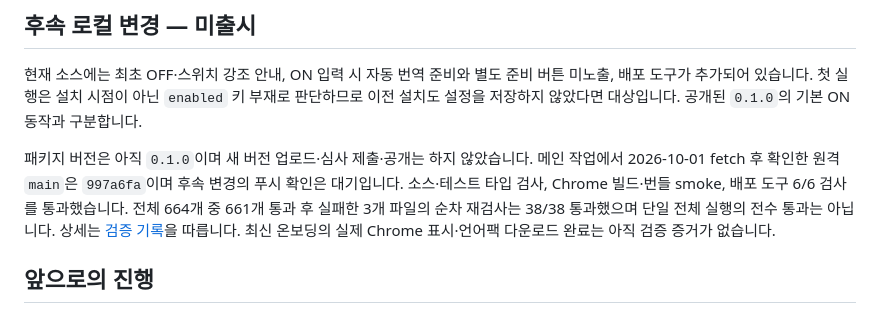
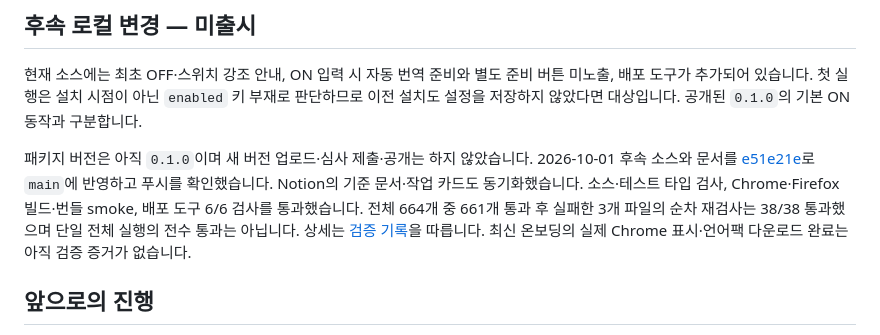
Before and after one commit to jeongjong10/mountain-project-korea-extension, a Markdown page: docs/release-status.md, the part around the change. Rendered like a GitHub page.

```diff
--- a/docs/release-status.md
+++ b/docs/release-status.md
@@ -20,7 +20,7 @@
 
 현재 소스에는 최초 OFF·스위치 강조 안내, ON 입력 시 자동 번역 준비와 별도 준비 버튼 미노출, 배포 도구가 추가되어 있습니다. 첫 실행은 설치 시점이 아닌 `enabled` 키 부재로 판단하므로 이전 설치도 설정을 저장하지 않았다면 대상입니다. 공개된 `0.1.0`의 기본 ON 동작과 구분합니다.
 
-패키지 버전은 아직 `0.1.0`이며 새 버전 업로드·심사 제출·공개는 하지 않았습니다. 메인 작업에서 2026-10-01 fetch 후 확인한 원격 `main`은 `997a6fa`이며 후속 변경의 푸시 확인은 대기입니다. 소스·테스트 타입 검사, Chrome 빌드·번들 smoke, 배포 도구 6/6 검사를 통과했습니다. 전체 664개 중 661개 통과 후 실패한 3개 파일의 순차 재검사는 38/38 통과했으며 단일 전체 실행의 전수 통과는 아닙니다. 상세는 [검증 기록](documentation-sync.md)을 따릅니다. 최신 온보딩의 실제 Chrome 표시·언어팩 다운로드 완료는 아직 검증 증거가 없습니다.
+패키지 버전은 아직 `0.1.0`이며 새 버전 업로드·심사 제출·공개는 하지 않았습니다. 2026-10-01 후속 소스와 문서를 [e51e21e](https://github.com/jeongjong10/mountain-project-korea-extension/commit/e51e21e161171a1e4e403cdfbeb2277fc3482b43)로 `main`에 반영하고 푸시를 확인했습니다. Notion의 기준 문서·작업 카드도 동기화했습니다. 소스·테스트 타입 검사, Chrome·Firefox 빌드·번들 smoke, 배포 도구 6/6 검사를 통과했습니다. 전체 664개 중 661개 통과 후 실패한 3개 파일의 순차 재검사는 38/38 통과했으며 단일 전체 실행의 전수 통과는 아닙니다. 상세는 [검증 기록](documentation-sync.md)을 따릅니다. 최신 온보딩의 실제 Chrome 표시·언어팩 다운로드 완료는 아직 검증 증거가 없습니다.
 
 ## 앞으로의 진행
 
```
Also changed, not shown: docs/documentation-sync.md (+2 -2 lines).
